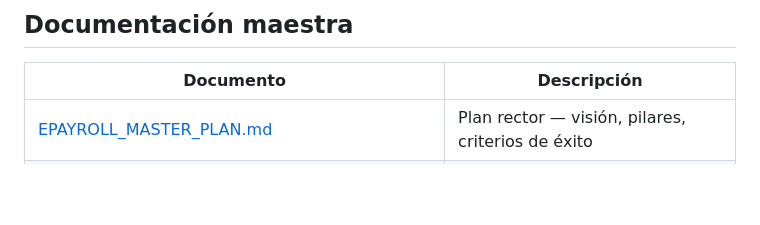
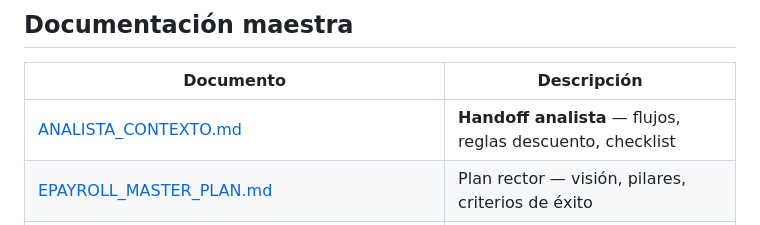
Before and after one commit to shidalgo0925/EPayRoll, a Markdown page: README.md, the part around the change. Rendered like a GitHub page; blank space fills up the shorter version.

```diff
--- a/README.md
+++ b/README.md
@@ -8,6 +8,7 @@ Construida sobre arquitectura multiempresa **EasyNodeOne (EN1)**.
 
 | Documento | Descripción |
 |-----------|-------------|
+| [ANALISTA_CONTEXTO.md](./docs/ANALISTA_CONTEXTO.md) | **Handoff analista** — flujos, reglas descuento, checklist |
 | [EPAYROLL_MASTER_PLAN.md](./docs/EPAYROLL_MASTER_PLAN.md) | Plan rector — visión, pilares, criterios de éxito |
 | [EPAYROLL_PANAMA_COMPLIANCE_BLUEPRINT.md](./docs/EPAYROLL_PANAMA_COMPLIANCE_BLUEPRINT.md) | 9 dominios legales, reglas seed, golden tests |
 | [EPAYROLL_DATA_MODEL.md](./docs/EPAYROLL_DATA_MODEL.md) | Entidades, relaciones, catálogos |
```
Also changed, not shown: docs/ANALISTA_CONTEXTO.md (added, +375 -0 lines), docs/EPAYROLL_STATUS.md (+4 -2 lines).
